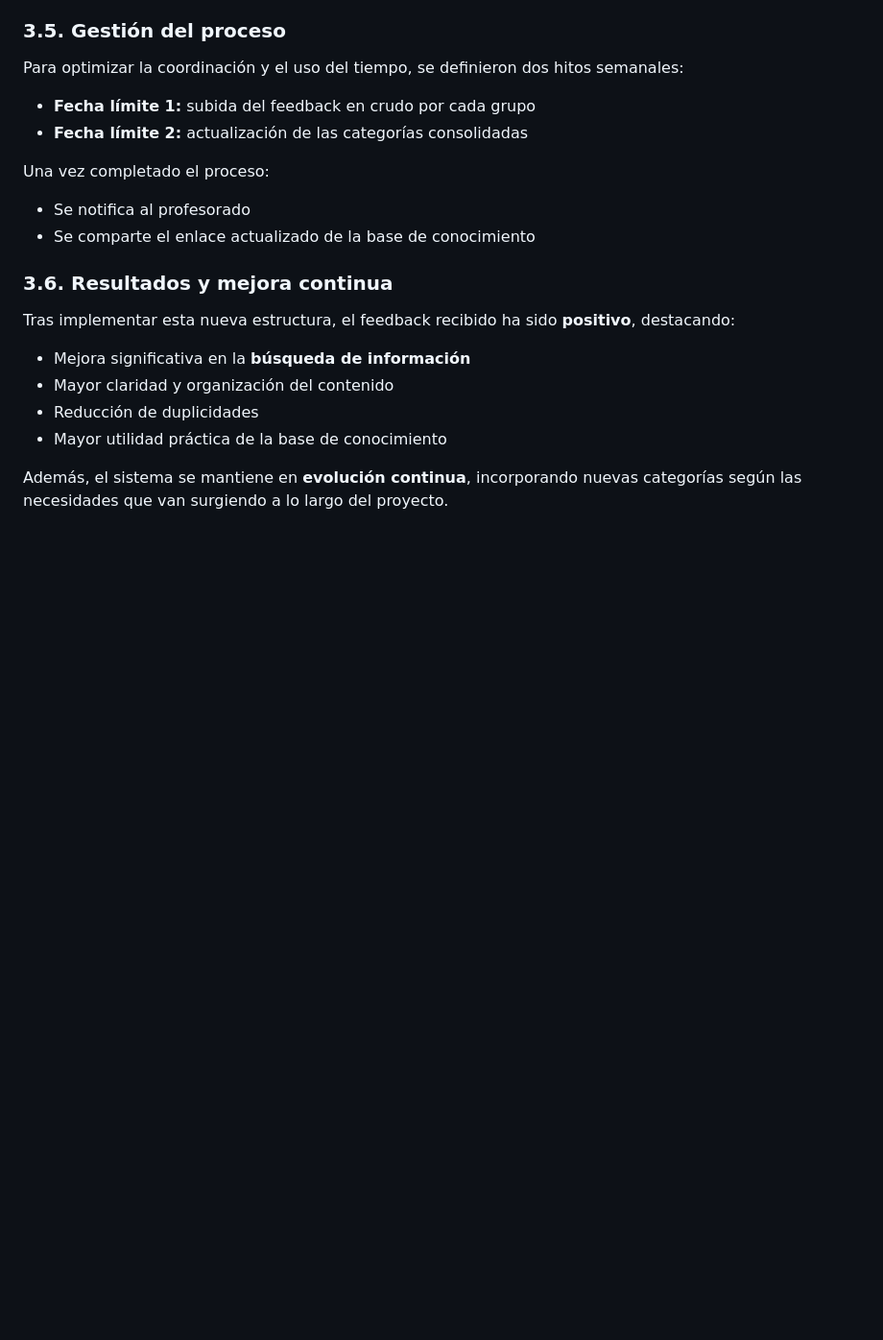
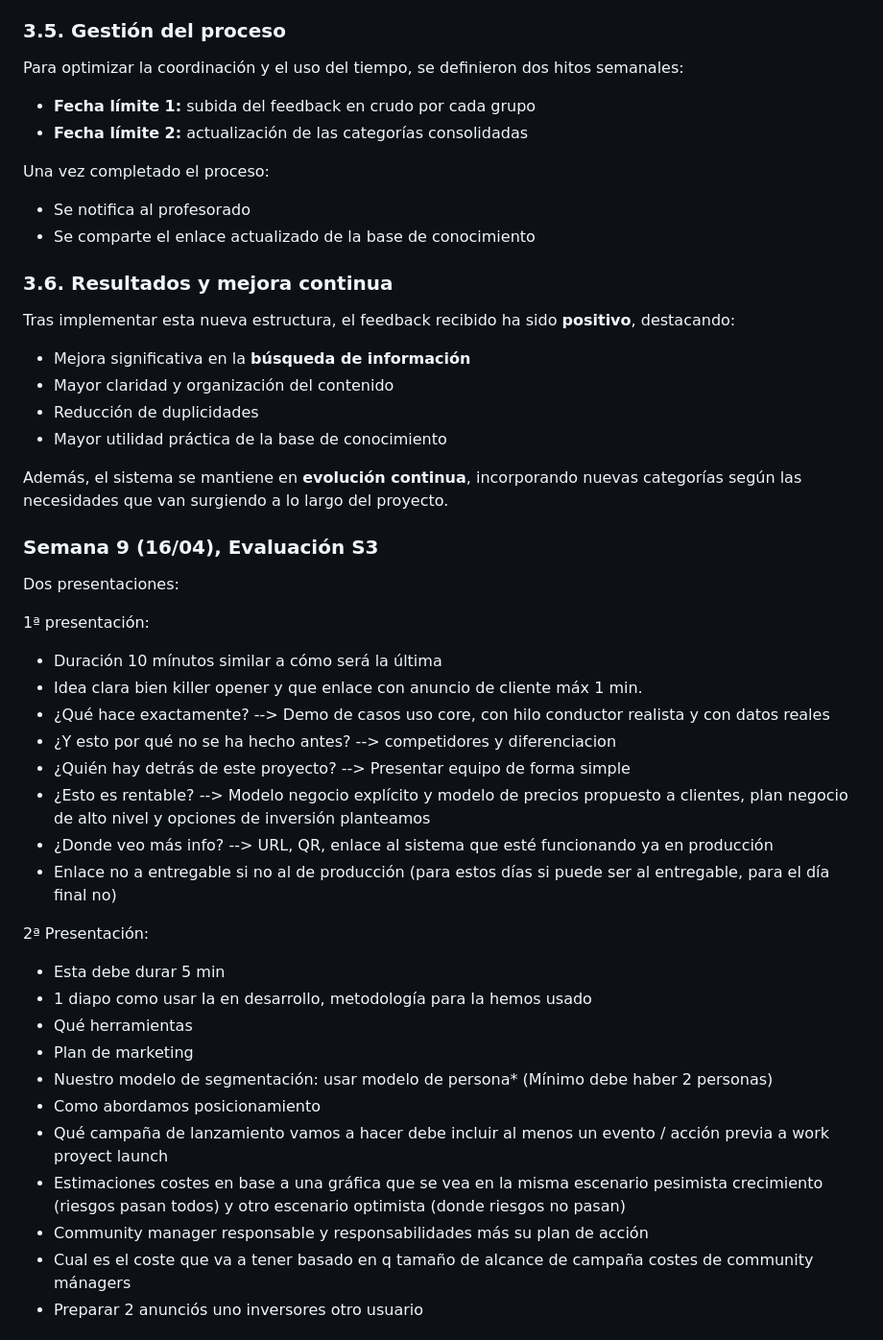
Before and after one commit to G4-AURA/Entrega-S1, a Markdown page: documentacion/PPL/4-PPL-contribution-Knowledge-Base.md, the part around one of its changes. Shown at 96% size. Drawn GitHub-style; blank space fills up the shorter version.

```diff
--- a/documentacion/PPL/4-PPL-contribution-Knowledge-Base.md
+++ b/documentacion/PPL/4-PPL-contribution-Knowledge-Base.md
@@ -571,3 +571,32 @@ Tras implementar esta nueva estructura, el feedback recibido ha sido **positivo*
 - Mayor utilidad práctica de la base de conocimiento
 
 Además, el sistema se mantiene en **evolución continua**, incorporando nuevas categorías según las necesidades que van surgiendo a lo largo del proyecto.
+
+### Semana 9 (16/04), Evaluación S3
+
+Dos presentaciones:
+
+1ª presentación:
+- Duración 10 mínutos similar a cómo será la última
+- Idea clara bien killer opener y que enlace con anuncio de cliente máx 1 min.
+- ¿Qué hace exactamente? --> Demo de casos uso core, con hilo conductor realista y con datos reales
+- ¿Y esto por qué no se ha hecho antes? --> competidores y diferenciacion
+- ¿Quién hay detrás de este proyecto? --> Presentar equipo de forma simple
+- ¿Esto es rentable? --> Modelo negocio explícito y modelo de precios propuesto a clientes, plan negocio de alto nivel y opciones de inversión planteamos
+- ¿Donde veo más info? --> URL, QR, enlace al sistema que esté funcionando ya en producción
+- Enlace no a entregable si no al de producción (para estos días si puede ser al entregable, para el día final no)
+
+2ª Presentación:
+- Esta debe durar 5 min
+- 1 diapo como usar Ia en desarrollo,  metodología para Ia hemos usado
+- Qué herramientas
+- Plan de marketing
+- Nuestro modelo de segmentación: usar modelo de persona* (Mínimo debe haber 2 personas)
+- Como abordamos posicionamiento
+- Qué campaña de lanzamiento vamos a hacer debe incluir al menos un evento / acción previa a work proyect launch
+- Estimaciones costes en base a una gráfica que se vea en la misma escenario pesimista crecimiento (riesgos pasan todos) y otro escenario optimista (donde riesgos no pasan)
+- Community manager responsable y responsabilidades más su plan de acción
+- Cual es el coste que va a tener basado en q tamaño de alcance de campaña costes de community mánagers
+- Preparar 2 anunciós uno inversores otro usuario
+
+
```
Also changed, not shown: other parts of documentacion/PPL/4-PPL-contribution-Knowledge-Base.md (+25 -0 lines).
